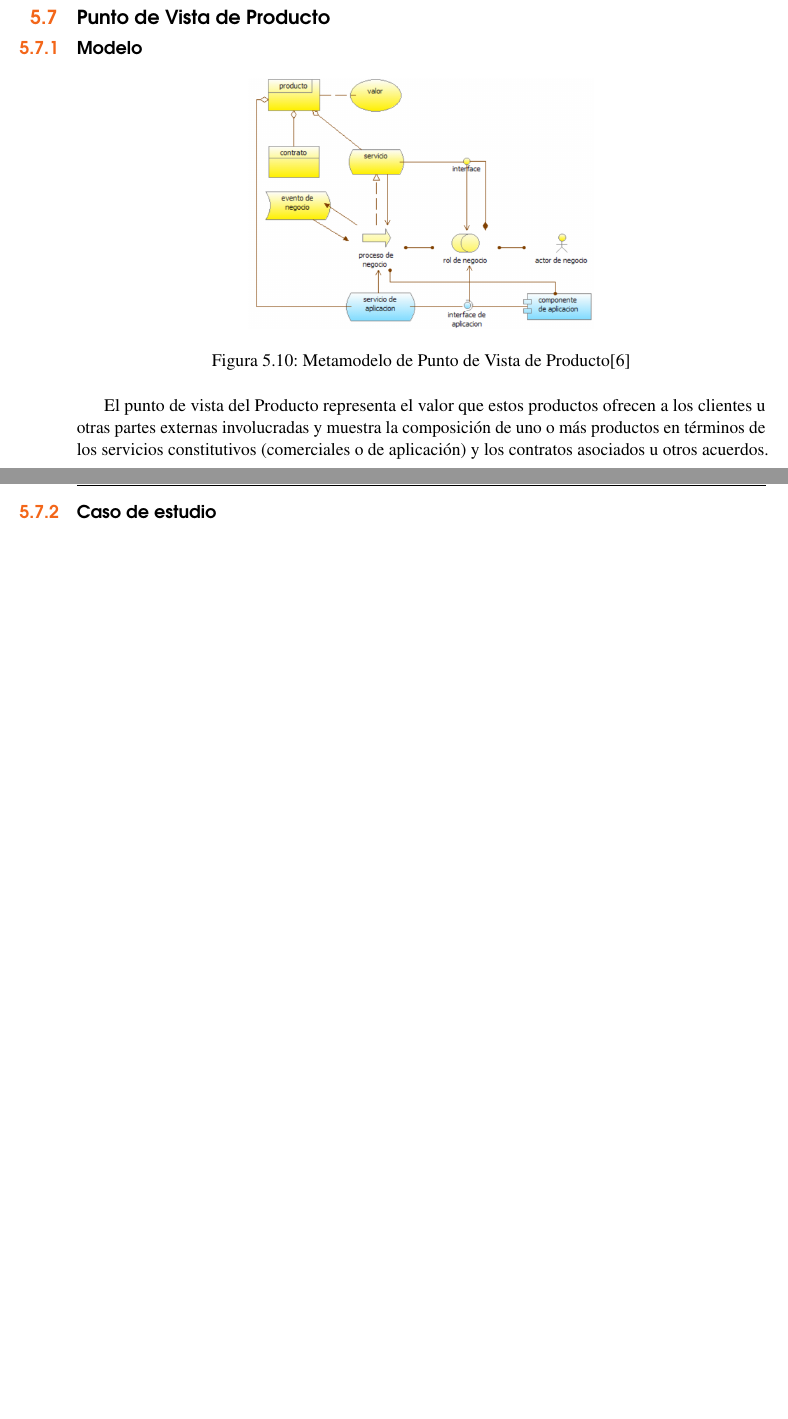
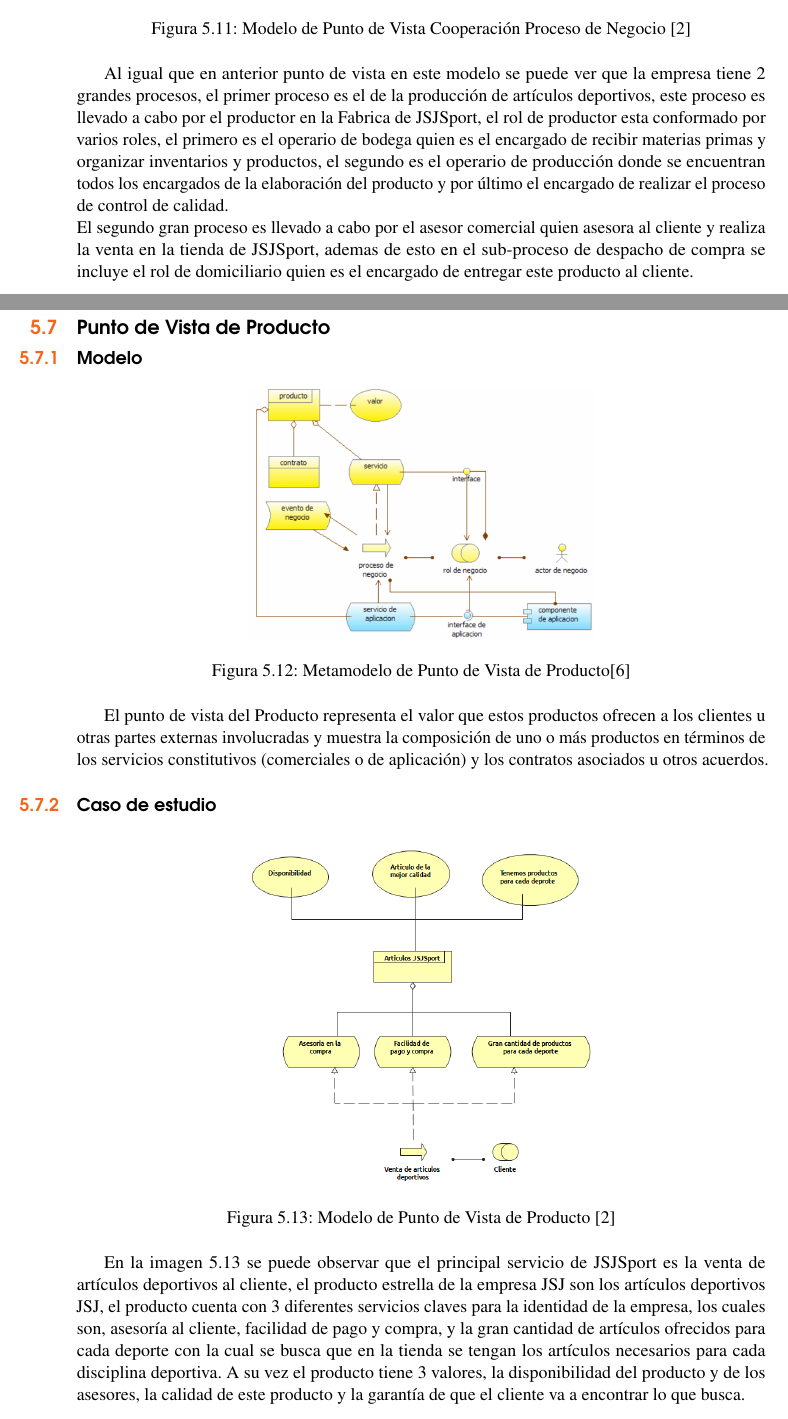
Before and after one commit to JuanPiedrahita/arquitectura_patrones, a LaTeX book (informe/informe.tex, which reads informe/arquitectura/negocio.tex): two parts of pages 47 and 48 of 149 before the commit and two parts of pages 44 and 45 of 147 after it, joined at a grey line, cut at the place of the change, the shorter picture padded with empty space. Compiled offline with pdfLaTeX.

Commit message:
Se agrega punto de vista proceso de negocio, cooperacion proceso de negocio y punto de vista de producto

```diff
--- a/informe/arquitectura/negocio.tex
+++ b/informe/arquitectura/negocio.tex
@@ -130,3 +137,13 @@ El punto de vista de Cooperación de Proceso de Negocio se utiliza para mostrar
+\begin{figure}[th!]
+	\centering
+	\includegraphics[width=0.6\linewidth]{arquitectura/imagenes/VistaCooperacionProcesoNegocio}
+	\caption{Modelo de Punto de Vista Cooperación Proceso de Negocio \cite{pun5}}
+	\label{fig:Modelo de punto de vista Cooperacion Proceso de Negocio}
+\end{figure}
+
+Al igual que en anterior punto de vista en este modelo se puede ver que la empresa tiene 2 grandes procesos, el primer proceso es el de la producción de artículos deportivos, este proceso es llevado a cabo por el productor en la Fabrica de JSJSport, el rol de productor esta conformado por varios roles, el primero es el operario de bodega quien es el encargado de recibir materias primas y organizar inventarios y productos, el segundo es el operario de producción donde se encuentran todos los encargados de la elaboración del producto y por último el encargado de realizar el proceso de control de calidad.
+\newline
+El segundo gran proceso es llevado a cabo por el asesor comercial quien asesora al cliente y realiza la venta en la tienda de JSJSport, ademas de esto en el sub-proceso de despacho de compra se incluye el rol de domiciliario quien es el encargado de entregar este producto al cliente.
 
 \newpage
 
@@ -146,3 +161,12 @@ El punto de vista del Producto representa el valor que estos productos ofrecen a
 \subsection{Caso de estudio}
 
+\begin{figure}[th!]
+	\centering
+	\includegraphics[width=0.5\linewidth]{arquitectura/imagenes/VistaProducto}
+	\caption{Modelo de Punto de Vista de Producto \cite{pun5}}
+	\label{fig:modelo de punto de vista Producto}
+\end{figure}
+En la imagen 5.13 se puede observar que el principal servicio de JSJSport es la venta de artículos deportivos al cliente, el producto estrella de la empresa JSJ son los artículos deportivos JSJ, el producto cuenta con 3 diferentes servicios claves para la identidad de la empresa, los cuales son, asesoría al cliente, facilidad de pago y compra, y la gran cantidad de artículos ofrecidos para cada deporte con la cual se busca que en la tienda se tengan los artículos necesarios para cada disciplina deportiva.
+A su vez el producto tiene 3 valores, la disponibilidad del producto y de los asesores, la calidad de este producto y la garantía de que el cliente va a encontrar lo que busca.
+
 \newpage
```
Also changed, not shown: informe/arquitectura/imagenes/VistaCooperacionProcesoNegocio.png (added), informe/arquitectura/imagenes/VistaProcesoNegocio.png (added), informe/arquitectura/imagenes/VistaProducto.png (added), informe/informe.pdf, virtual3741012900732990687.pdf (added), informe/arquitectura/negocio.tex (17 more changed lines), 16 other files.
